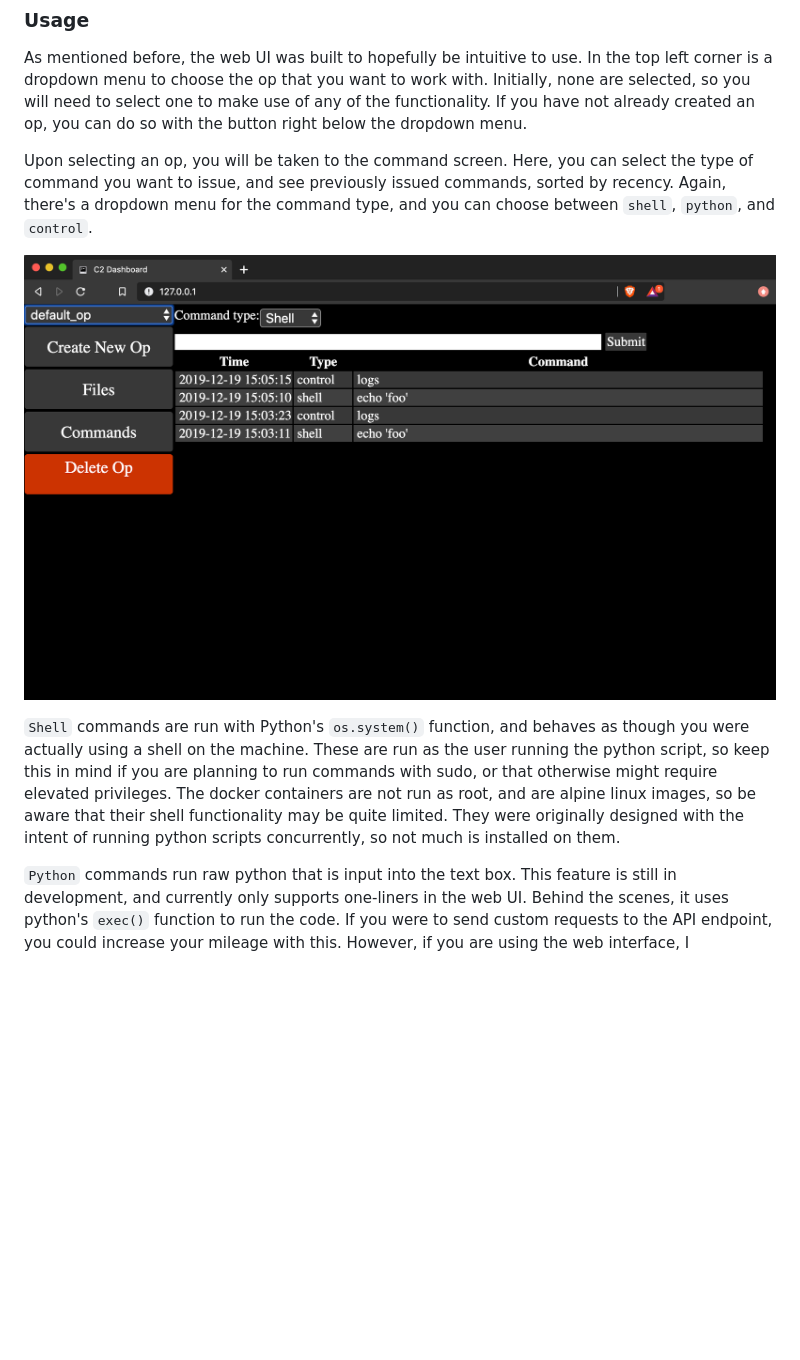
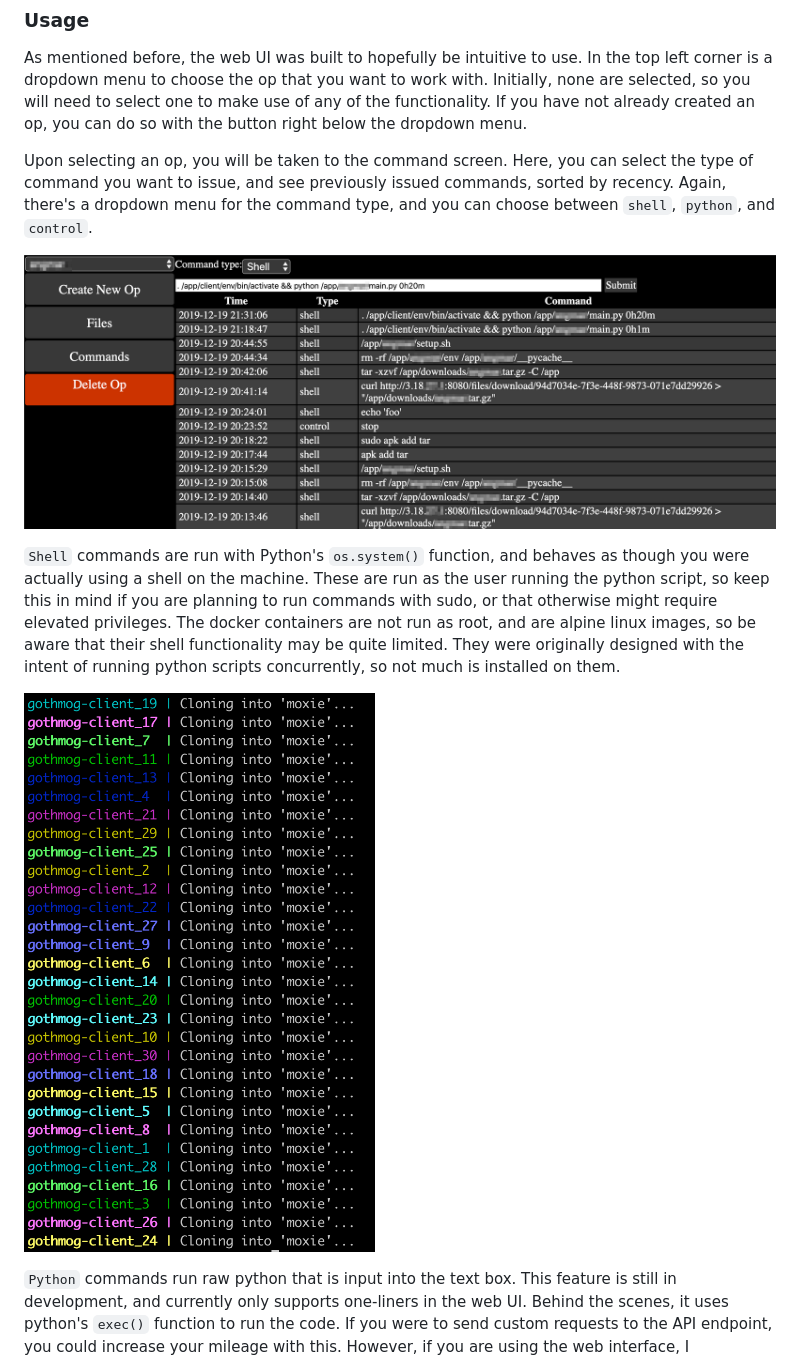
Before and after one commit to tfdahlin/gothmog, a Markdown page: README.md, the part around the change. Drawn GitHub-style; pictures changed too: images/commands_screenshot.png, images/coordination_screenshot.png (added); blank space fills up the shorter version.

Commit message:
Added new screenshot, updated existing on, and updated README to include new screenshot.

```diff
--- a/README.md
+++ b/README.md
@@ -50,6 +50,8 @@ Upon selecting an op, you will be taken to the command screen. Here, you can sel
 
 `Shell` commands are run with Python's `os.system()` function, and behaves as though you were actually using a shell on the machine. These are run as the user running the python script, so keep this in mind if you are planning to run commands with sudo, or that otherwise might require elevated privileges. The docker containers are not run as root, and are alpine linux images, so be aware that their shell functionality may be quite limited. They were originally designed with the intent of running python scripts concurrently, so not much is installed on them.
 
+![Shell Screenshot](images/coordination_screenshot.png "Commands Running on the Bots")
+
 `Python` commands run raw python that is input into the text box. This feature is still in development, and currently only supports one-liners in the web UI. Behind the scenes, it uses python's `exec()` function to run the code. If you were to send custom requests to the API endpoint, you could increase your mileage with this. However, if you are using the web interface, I recommend sending files to the clients and using shell commands to execute those files instead.
 
 `Control` commands are miscellaneous functions for the bots that have specific useful behavior. Right now only two exist: `stop` and `logs`. The former halts the client, by telling the client script to call python's `exit()` function. The latter tells clients to upload their log files to the server for inspection.
```
